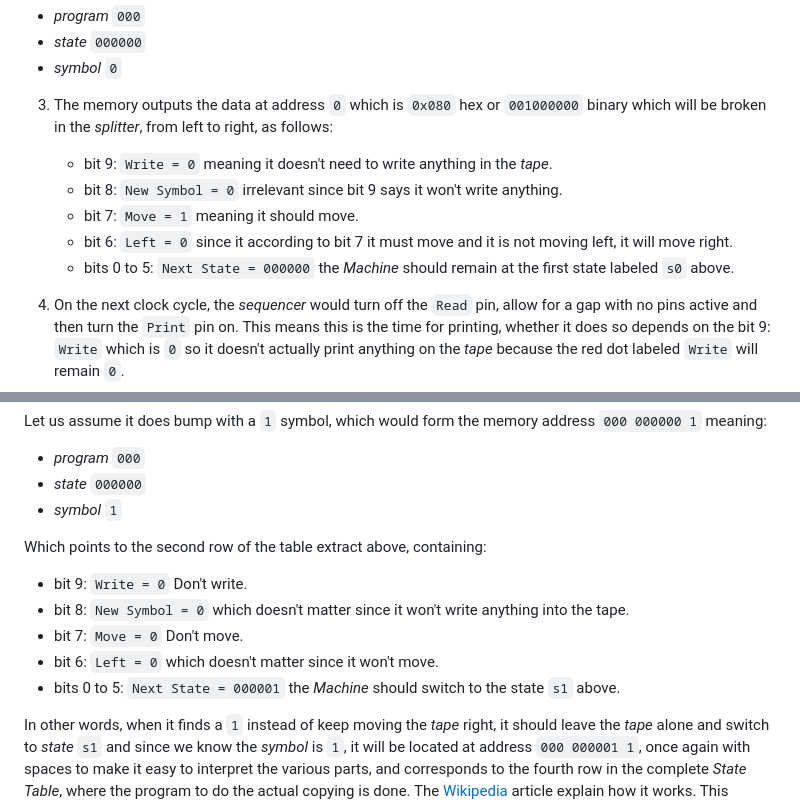
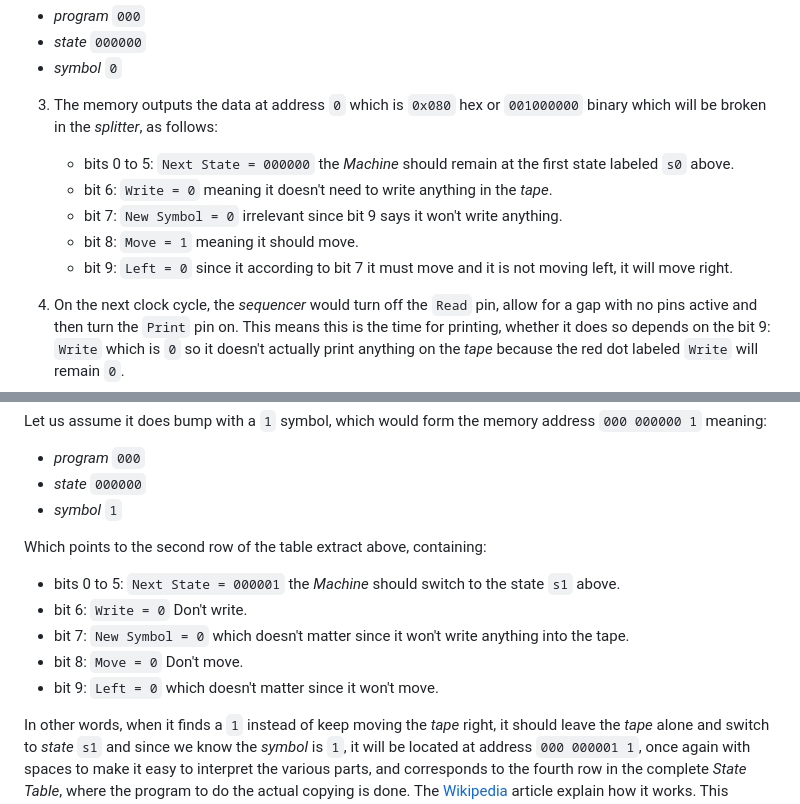
Before and after one commit to Satyam/TuringMachine, a Markdown page: docs/index.md, 2 parts joined by grey strips. Drawn GitHub-style.

Commit message:
Fixed: Got a bunch of bit positions wrong.

```diff
--- a/docs/index.md
+++ b/docs/index.md
@@ -444,12 +444,13 @@ The program runs like this:
   * *state* `000000`
   * *symbol* `0`
 
-3. The memory outputs the data at address `0` which is `0x080` hex or `001000000` binary which will be broken in the *splitter*, from left to right, as follows:
-   * bit 9: `Write = 0` meaning it doesn't need to write anything in the *tape*.
-   * bit 8: `New Symbol = 0` irrelevant since bit 9 says it won't write anything.
-   * bit 7: `Move = 1`  meaning it should move.
-   * bit 6: `Left = 0` since it according to bit 7 it must move and it is not moving left, it will move right.
+3. The memory outputs the data at address `0` which is `0x080` hex or `001000000` binary which will be broken in the *splitter*, as follows:
+
    * bits 0 to 5: `Next State = 000000` the *Machine* should remain at the first state labeled `s0` above.
+   * bit 6: `Write = 0` meaning it doesn't need to write anything in the *tape*.
+   * bit 7: `New Symbol = 0` irrelevant since bit 9 says it won't write anything.
+   * bit 8: `Move = 1`  meaning it should move.
+   * bit 9: `Left = 0` since it according to bit 7 it must move and it is not moving left, it will move right.
 
 4. On the next clock cycle, the *sequencer* would turn off the `Read` pin, allow for a gap with no pins active and then turn the `Print` pin on.  This means this is the time for printing, whether it does so depends on the bit 9: `Write` which is `0` so it doesn't actually print anything on the *tape* because the red dot labeled `Write` will remain `0`.
 5. Another gap in the *sequencer* with no active pins on and then the `Move` pin is switched on.  Since the bit `7` of the action (`Move` is `1`) the red dot pin `Move` will turn on so the tape will move, and since the *Left* pin `Left` is `0`, it will move right.
@@ -466,11 +467,11 @@ Let us assume it does bump with a `1` symbol, which would form the memory addres
 
 Which points to the second row of the table extract above, containing:
 
-   * bit 9: `Write = 0` Don't write.
-   * bit 8: `New Symbol = 0`  which doesn't matter since it won't write anything into the tape.
-   * bit 7: `Move = 0`  Don't move.
-   * bit 6: `Left = 0` which doesn't matter since it won't move.
    * bits 0 to 5: `Next State = 000001` the *Machine* should switch to the state `s1` above.
+   * bit 6: `Write = 0` Don't write.
+   * bit 7: `New Symbol = 0`  which doesn't matter since it won't write anything into the tape.
+   * bit 8: `Move = 0`  Don't move.
+   * bit 9: `Left = 0` which doesn't matter since it won't move.
 
 In other words, when it finds a `1` instead of keep moving the *tape* right, it should leave the *tape* alone and switch to *state* `s1` and since we know the *symbol* is `1`, it will be located at address `000 000001 1`, once again with spaces to make it easy to interpret the various parts, and corresponds to the fourth row in the complete *State Table*, where the program to do the actual copying is done.  The [Wikipedia](https://en.wikipedia.org/wiki/Turing_machine_examples#A_copy_subroutine) article explain how it works.  This version is slightly different from that in that
 
```
